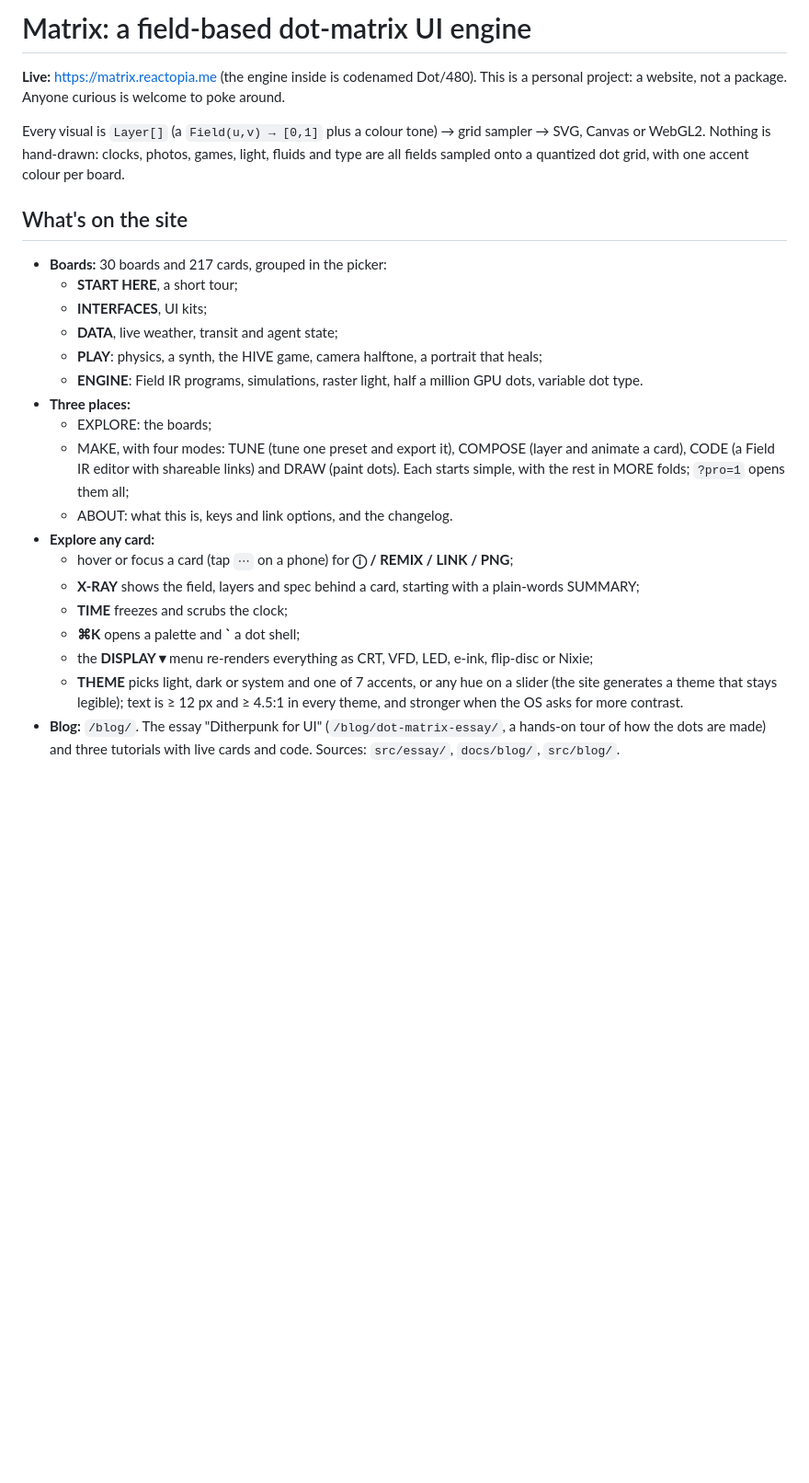
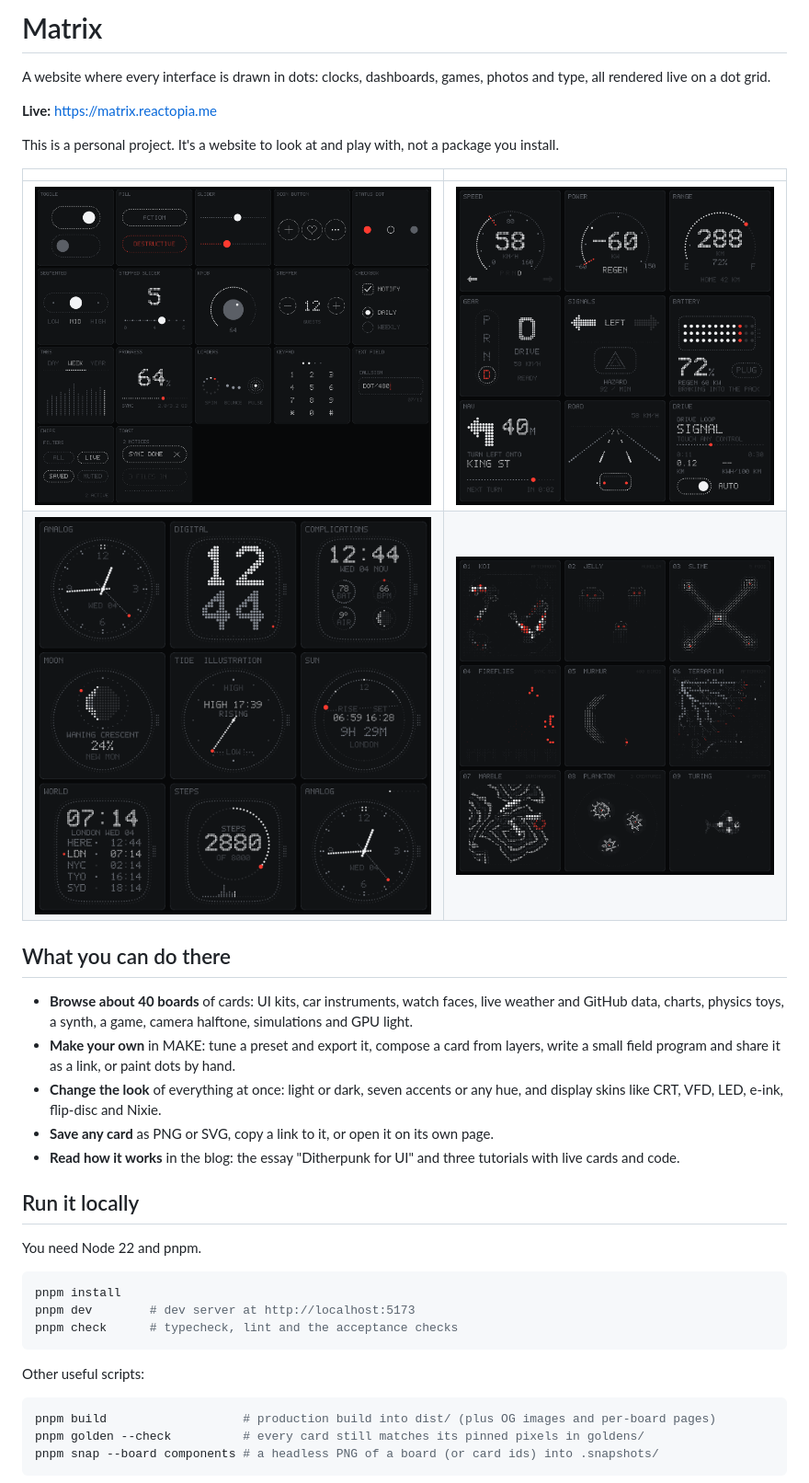
Before and after one commit to YashM20/dot-matrix, a Markdown page: README.md, the part around one of its changes. Shown at 92% size. Drawn GitHub-style; pictures changed too: docs/readme/components.png (added), docs/readme/dash.png (added), docs/readme/pond.png (added); blank space fills up the shorter version.

````diff
--- a/README.md
+++ b/README.md
@@ -1,25 +1,37 @@
-# Matrix: a field-based dot-matrix UI engine
+# Matrix
 
-**Live:** https://matrix.reactopia.me (the engine inside is codenamed Dot/480). This is a personal project: a website, not a package. Anyone curious is welcome to poke around.
+A website where every interface is drawn in dots: clocks, dashboards, games, photos and type, all rendered live on a dot grid.
 
-Every visual is `Layer[]` (a `Field(u,v) → [0,1]` plus a colour tone) → grid sampler → SVG, Canvas or WebGL2. Nothing is hand-drawn: clocks, photos, games, light, fluids and type are all fields sampled onto a quantized dot grid, with one accent colour per board.
+**Live:** https://matrix.reactopia.me
 
-## What's on the site
-- **Boards:** 30 boards and 217 cards, grouped in the picker:
-  - **START HERE**, a short tour;
-  - **INTERFACES**, UI kits;
-  - **DATA**, live weather, transit and agent state;
-  - **PLAY**: physics, a synth, the HIVE game, camera halftone, a portrait that heals;
-  - **ENGINE**: Field IR programs, simulations, raster light, half a million GPU dots, variable dot type.
-- **Three places:**
-  - EXPLORE: the boards;
-  - MAKE, with four modes: TUNE (tune one preset and export it), COMPOSE (layer and animate a card), CODE (a Field IR editor with shareable links) and DRAW (paint dots). Each starts simple, with the rest in MORE folds; `?pro=1` opens them all;
-  - ABOUT: what this is, keys and link options, and the changelog.
-- **Explore any card:**
-  - hover or focus a card (tap `⋯` on a phone) for **ⓘ / REMIX / LINK / PNG**;
-  - **X-RAY** shows the field, layers and spec behind a card, starting with a plain-words SUMMARY;
-  - **TIME** freezes and scrubs the clock;
-  - **⌘K** opens a palette and **`** a dot shell;
-  - the **DISPLAY ▾** menu re-renders everything as CRT, VFD, LED, e-ink, flip-disc or Nixie;
-  - **THEME** picks light, dark or system and one of 7 accents, or any hue on a slider (the site generates a theme that stays legible); text is ≥ 12 px and ≥ 4.5:1 in every theme, and stronger when the OS asks for more contrast.
-- **Blog:** `/blog/`. The essay "Ditherpunk for UI" (`/blog/dot-matrix-essay/`, a hands-on tour of how the dots are made) and three tutorials with live cards and code. Sources: `src/essay/`, `docs/blog/`, `src/blog/`.
+This is a personal project. It's a website to look at and play with, not a package you install.
+
+| | |
+|---|---|
+| ![The components board: buttons, sliders, knobs and tabs drawn in dots](docs/readme/components.png) | ![The dash board: car and EV instruments drawn in dots](docs/readme/dash.png) |
+| ![The watch board: smartwatch faces drawn in dots](docs/readme/watch.png) | ![The pond board: koi and ripples in glyph tiles](docs/readme/pond.png) |
+
+## What you can do there
+- **Browse about 40 boards** of cards: UI kits, car instruments, watch faces, live weather and GitHub data, charts, physics toys, a synth, a game, camera halftone, simulations and GPU light.
+- **Make your own** in MAKE: tune a preset and export it, compose a card from layers, write a small field program and share it as a link, or paint dots by hand.
+- **Change the look** of everything at once: light or dark, seven accents or any hue, and display skins like CRT, VFD, LED, e-ink, flip-disc and Nixie.
+- **Save any card** as PNG or SVG, copy a link to it, or open it on its own page.
+- **Read how it works** in the blog: the essay "Ditherpunk for UI" and three tutorials with live cards and code.
+
+## Run it locally
+You need Node 22 and pnpm.
+
+```bash
+pnpm install
+pnpm dev        # dev server at http://localhost:5173
+pnpm check      # typecheck, lint and the acceptance checks
+```
+
+Other useful scripts:
+
+```bash
+pnpm build                   # production build into dist/ (plus OG images and per-board pages)
+pnpm golden --check          # every card still matches its pinned pixels in goldens/
+pnpm snap --board components # a headless PNG of a board (or card ids) into .snapshots/
+```
+
````
Also changed, not shown: other parts of README.md (+36 -47 lines).
